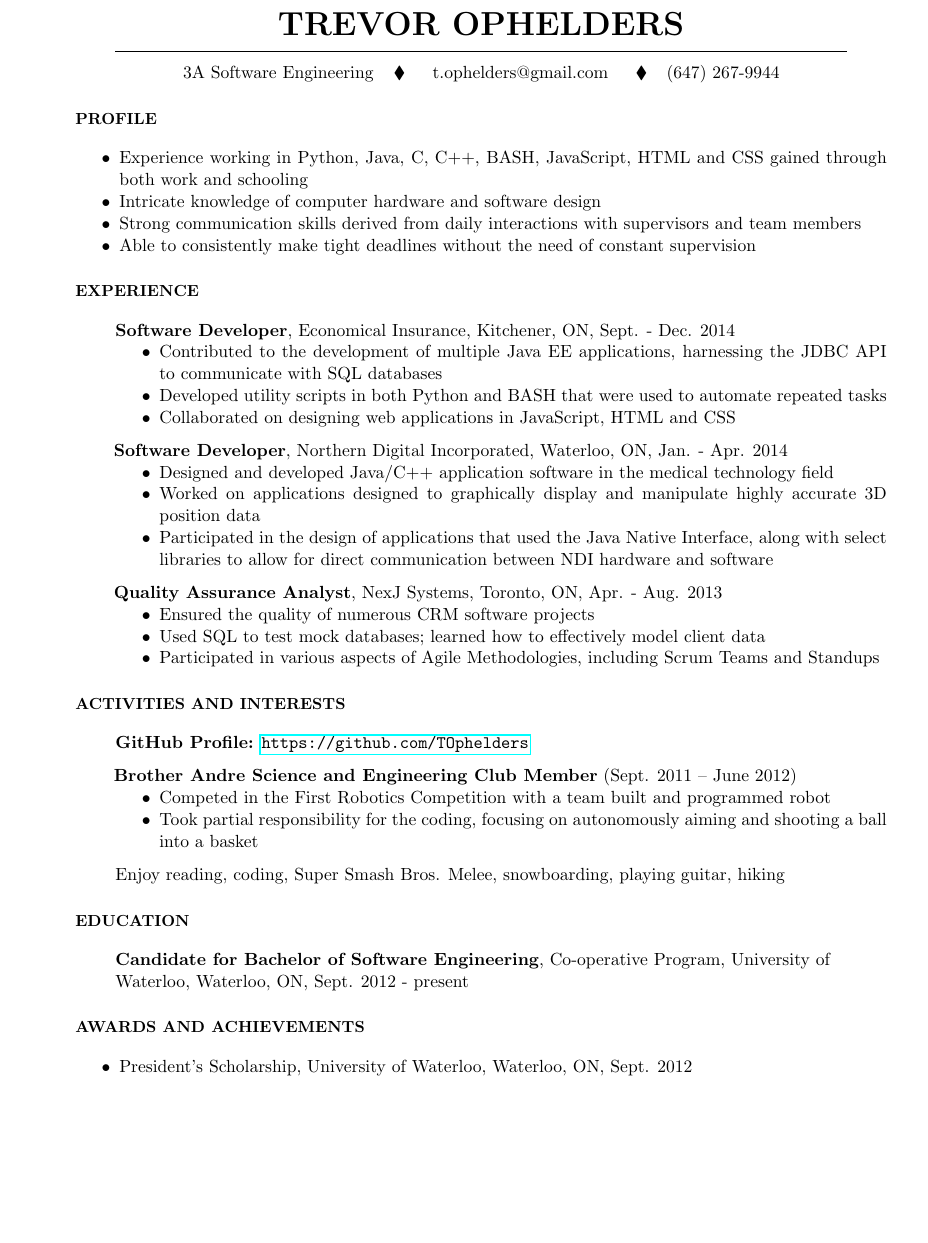
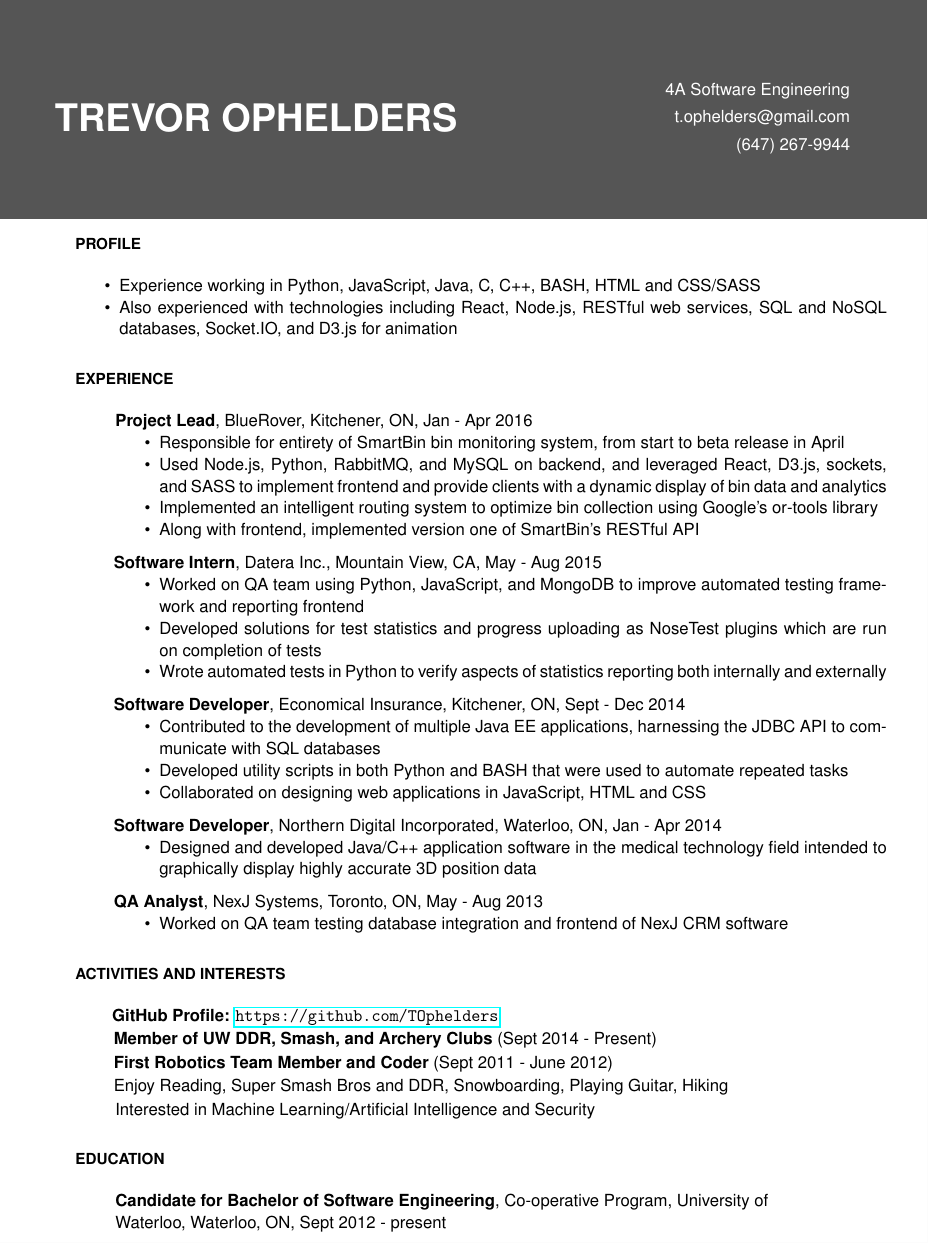
Before and after one commit to TOphelders/Resume, a LaTeX CV (resume/main.tex): part of the page, cut so that both start at the same text, the shorter picture padded with empty space. Compiled offline with pdfLaTeX.

Commit message:
updates for current term

```diff
--- a/resume/main.tex
+++ b/resume/main.tex
@@ -1,11 +1,15 @@
 \documentclass[letterpaper,11pt]{article}
-\usepackage{helvet, calc, amssymb, tabularx, hyperref}
+\usepackage{calc, amssymb, tabularx, hyperref, tikz}
 \pagestyle{empty}
 %-----------------------------------------------------------
+%Fonts
+\usepackage[scaled]{helvet}
+\renewcommand\familydefault{\sfdefault}
+\usepackage[T1]{fontenc}
+
 %Margin setup
 
-\setlength{\voffset}{0.1in}
-\setlength{\paperwidth}{8in}
+\setlength{\voffset}{0.1in} \setlength{\paperwidth}{8in}
 \setlength{\paperheight}{11in}
 \setlength{\headheight}{0in}
 \setlength{\headsep}{0in}
@@ -31,67 +35,79 @@
 \title{Resume}
 
 \begin{document}
-	\begin{center}
-		\textbf{\huge TREVOR OPHELDERS}
-		\noindent\makebox[\linewidth]{\rule[3pt]{\textwidth - 50pt}{1pt}}
-		\begin{tabularx}{0.76\textwidth}{Y c Y c c}
-			3A Software Engineering & $\blacklozenge$ & t.ophelders@gmail.com & $\blacklozenge$ & (647) 267-9944
-		\end{tabularx}
-	\end{center}
+  \noindent
+  \begin{tikzpicture}[remember picture, overlay]
+    \useasboundingbox [fill={rgb:red,105;green,105;blue,105}] (-2,-2) rectangle (100,3);
+    \node [left,text=white] at (85mm,2mm) {\textbf{\Huge TREVOR OPHELDERS}};
+    \node [right,text=white] at (128mm,8mm) {4A Software Engineering};
+    \node [right,text=white] at (130mm,2mm) {t.ophelders@gmail.com};
+    \node [right,text=white] at (143.5mm,-4mm) {(647) 267-9944};
+  \end{tikzpicture}
 
+  \vspace*{45pt}
   \section*{\small PROFILE}
   \begin{itemize}
-        \item Experience working in Python, Java, C, C++, BASH, JavaScript, HTML and CSS gained through both work and schooling
-		\item Intricate knowledge of computer hardware and software design
-		\item Strong communication skills derived from daily interactions with supervisors and team members
-		\item Able to consistently make tight deadlines without the need of constant supervision
+        \item Experience working in Python, JavaScript, Java, C, C++, BASH, HTML and CSS/SASS
+    \item Also experienced with technologies including React, Node.js, RESTful web services, SQL and NoSQL databases, Socket.IO, and D3.js for animation
   \end{itemize}
 
   \section*{\small EXPERIENCE}
-  		\hspace*{25pt}\textbf{Software Developer}, Economical Insurance, Kitchener, ON, Sept. - Dec. 2014
+      \hspace*{25pt}\textbf{Project Lead}, BlueRover, Kitchener, ON, Jan - Apr 2016
         \begin{itemize}
           \indentitem
-            \item Contributed to the development of multiple Java EE applications, harnessing the JDBC API \hspace*{25pt}to communicate with SQL databases
+            \item Responsible for entirety of SmartBin bin monitoring system, from start to beta release in April
+            \item Used Node.js, Python, RabbitMQ, and MySQL on backend, and leveraged React, D3.js, sockets, \hspace*{25pt}and SASS to implement frontend and provide clients with a dynamic display of bin data and analytics
+            \item Implemented an intelligent routing system to optimize bin collection using Google's or-tools library
+            \item Along with frontend, implemented version one of SmartBin's RESTful API
+        \end{itemize}
+
+      \vspace{7pt}
+      \hspace*{7pt}\textbf{Software Intern}, Datera Inc., Mountain View, CA, May - Aug 2015
+        \begin{itemize}
+          \indentitem
+            \item Worked on QA team using Python, JavaScript, and MongoDB to improve automated testing frame- \hspace*{25pt}work and reporting frontend
+            \item Developed solutions for test statistics and progress uploading as NoseTest plugins which are run \hspace*{25pt}on completion of tests
+            \item Wrote automated tests in Python to verify aspects of statistics reporting both internally and externally
+        \end{itemize}
+
+        \vspace{7pt}
+      \hspace*{7pt}\textbf{Software Developer}, Economical Insurance, Kitchener, ON, Sept - Dec 2014
+        \begin{itemize}
+          \indentitem
+            \item Contributed to the development of multiple Java EE applications, harnessing the JDBC API to com- \hspace*{25pt}municate with SQL databases
             \item Developed utility scripts in both Python and BASH that were used to automate repeated tasks
             \item Collaborated on designing web applications in JavaScript, HTML and CSS
         \end{itemize}
 
         \vspace{7pt}
-		\hspace*{7pt}\textbf{Software Developer}, Northern Digital Incorporated, Waterloo, ON, Jan. - Apr. 2014
+    \hspace*{7pt}\textbf{Software Developer}, Northern Digital Incorporated, Waterloo, ON, Jan - Apr 2014
     \begin{itemize}
       \indentitem
-			\item Designed and developed Java/C++ application software in the medical technology field
-			\item Worked on applications designed to graphically display and manipulate highly accurate 3D \hspace*{25pt}position data
-			\item Participated in the design of applications that used the Java Native Interface, along with select \hspace*{25pt}libraries to allow for direct communication between NDI hardware and software
+      \item Designed and developed Java/C++ application software in the medical technology field intended to \hspace*{25pt}graphically display highly accurate 3D position data
     \end{itemize}
 
     \vspace{7pt}
-		\hspace*{7pt}\textbf{Quality Assurance Analyst}, NexJ Systems, Toronto, ON, Apr. - Aug. 2013
+    \hspace*{7pt}\textbf{QA Analyst}, NexJ Systems, Toronto, ON, May - Aug 2013
     \begin{itemize}
       \indentitem
-			\item Ensured the quality of numerous CRM software projects
-			\item Used SQL to test mock databases; learned how to effectively model client data
-			\item Participated in various aspects of Agile Methodologies, including Scrum Teams and Standups
+      \item Worked on QA team testing database integration and frontend of NexJ CRM software
     \end{itemize}
 
   \section*{\small ACTIVITIES AND INTERESTS}
-		\hspace*{25pt}\textbf{GitHub Profile:} \url{https://github.com/TOphelders}
+    \hspace*{23pt}\textbf{GitHub Profile:} \url{https://github.com/TOphelders}
 
-		\vspace*{7pt}
-		\hspace*{7pt}\textbf{Brother Andre Science and Engineering Club Member} (Sept. 2011 – June 2012)
-		\begin{itemize}
-			\indentitem
-			\item Competed in the First Robotics Competition with a team built and programmed robot
-			\item Took partial responsibility for the coding, focusing on autonomously aiming and shooting a ball \hspace*{25pt}into a basket
-		\end{itemize}
-		\vspace*{7pt}
-		\hspace*{25pt}Enjoy reading, coding, Super Smash Bros. Melee, snowboarding, playing guitar, hiking
+    \vspace*{1pt}
+    \hspace*{7pt}\textbf{Member of UW DDR, Smash, and Archery Clubs} (Sept 2014 - Present)
+
+    \vspace*{1pt}
+    \hspace*{7pt}\textbf{First Robotics Team Member and Coder} (Sept 2011 - June 2012)
+
+    \vspace*{1pt}
+    \hspace*{7pt}Enjoy Reading, Super Smash Bros and DDR, Snowboarding, Playing Guitar, Hiking
+
+    \vspace*{1pt}
+    \hspace*{5pt} Interested in Machine Learning/Artificial Intelligence and Security
 
   \section*{\small EDUCATION}
-		\hspace*{25pt}\textbf{Candidate for Bachelor of Software Engineering}, Co-operative Program, University of \\\hspace*{25pt}Waterloo, Waterloo, ON, Sept. 2012 - present
-
-	\section*{\small AWARDS AND ACHIEVEMENTS}
-		\begin{itemize}
-			\item President's Scholarship, University of Waterloo, Waterloo, ON, Sept. 2012
-		\end{itemize}
+    \hspace*{25pt}\textbf{Candidate for Bachelor of Software Engineering}, Co-operative Program, University of \\\hspace*{25pt}Waterloo, Waterloo, ON, Sept 2012 - present
 \end{document}
```
Also changed, not shown: resume.pdf. Lines whose indentation alone changed are shown as unchanged.
